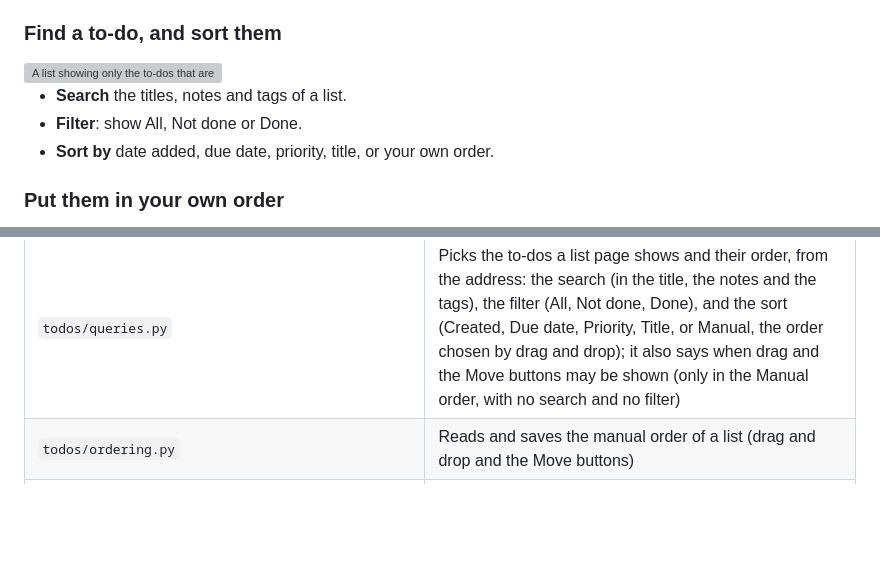
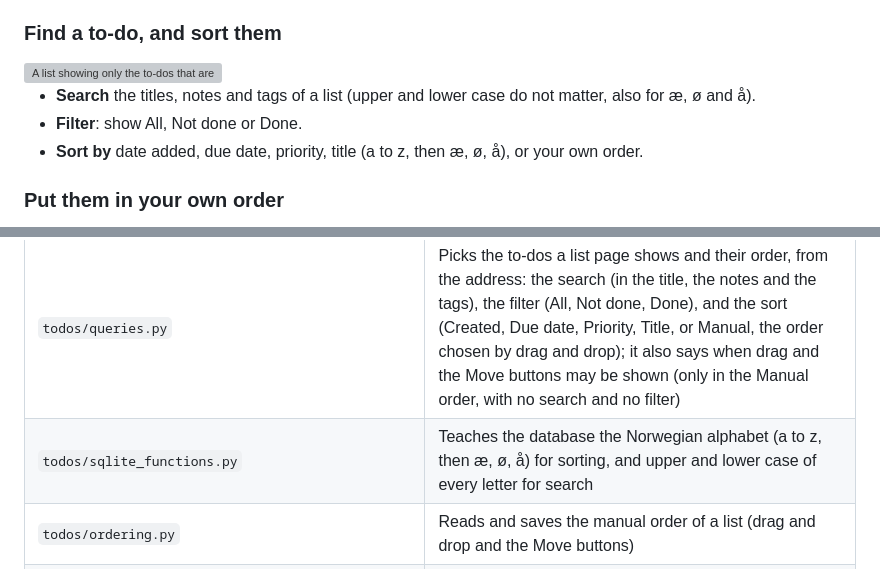
Before and after one commit to Compiledex/anyone-can-build-todo, a Markdown page: README.md, 2 parts joined by grey strips. Drawn GitHub-style; blank space fills up the shorter version; grey boxes are pictures that could not be loaded.

Commit message:
Describe the Norwegian sort and search in AGENTS.md and README
Also mark the nordic-letters plan as done.

Co-Authored-By: Claude Opus 5.5 <noreply@anthropic.com>

```diff
--- a/README.md
+++ b/README.md
@@ -64,9 +64,9 @@ A member finds the list under **Shared with me**, and can leave it at any time.
   <img src="todos/static/todos/landing/find-light.webp" width="720" alt="A list showing only the to-dos that are not done, sorted by due date, with the overdue one first.">
 </picture>
 
-- **Search** the titles, notes and tags of a list.
+- **Search** the titles, notes and tags of a list (upper and lower case do not matter, also for æ, ø and å).
 - **Filter**: show All, Not done or Done.
-- **Sort by** date added, due date, priority, title, or your own order.
+- **Sort by** date added, due date, priority, title (a to z, then æ, ø, å), or your own order.
 
 ### Put them in your own order
 
@@ -308,6 +308,7 @@ runs the same checks and the tests on every push.
 | `todos/urls.py` | The addresses of the list and to-do pages |
 | `todos/forms.py` | The forms that check a to-do (with its tags), a step's title, a list's name, the username to share a list with, and the search text |
 | `todos/queries.py` | Picks the to-dos a list page shows and their order, from the address: the search (in the title, the notes and the tags), the filter (All, Not done, Done), and the sort (Created, Due date, Priority, Title, or Manual, the order chosen by drag and drop); it also says when drag and the Move buttons may be shown (only in the Manual order, with no search and no filter) |
+| `todos/sqlite_functions.py` | Teaches the database the Norwegian alphabet (a to z, then æ, ø, å) for sorting, and upper and lower case of every letter for search |
 | `todos/ordering.py` | Reads and saves the manual order of a list (drag and drop and the Move buttons) |
 | `todos/reminders.py` | Finds your to-dos due today and shows them in one Mac notification |
 | `todos/management/commands/send_reminders.py` | The command `send_reminders --user <username>`, which launchd runs every morning |
```
Also changed, not shown: AGENTS.md (+2 -1 lines), docs/plans/nordic-letters.md (+1 -1 lines).
